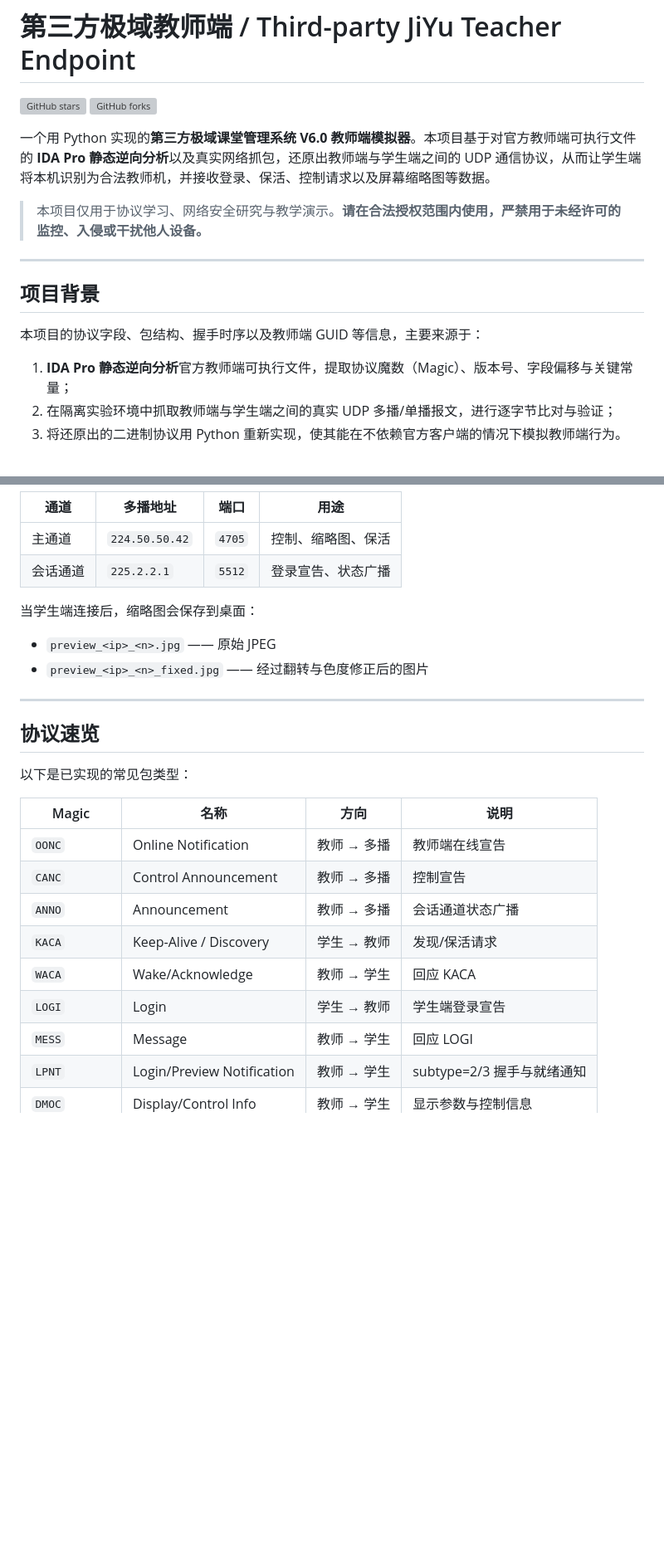
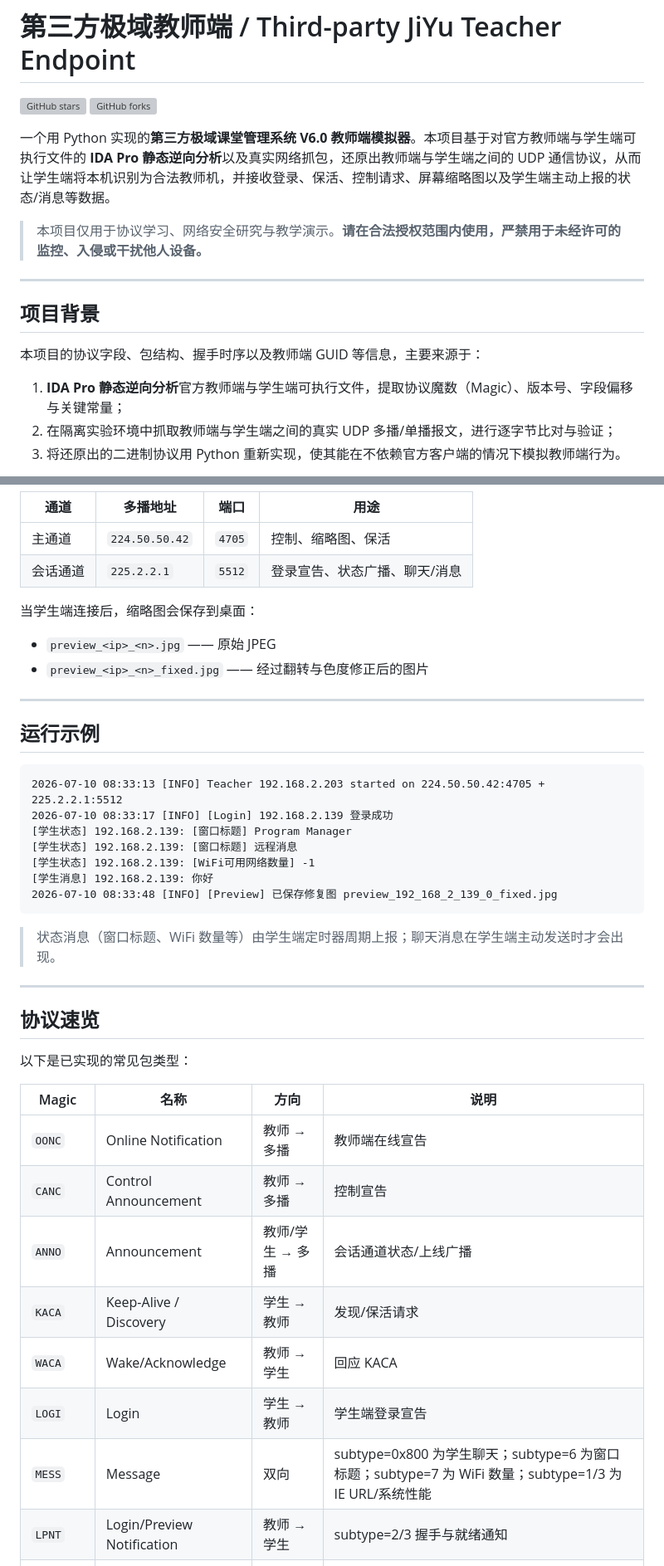
Before and after one commit to yunsjxh/Third-party-JiYu-Teacher-Endpoint, a Markdown page: README.md, 2 parts joined by grey strips. Shown at 83% size. GitHub-like rendering; blank space fills up the shorter version; grey boxes are pictures that could not be loaded.

````diff
--- a/README.md
+++ b/README.md
@@ -3,7 +3,7 @@
 [![GitHub stars](https://img.shields.io/github/stars/yunsjxh/Third-party-JiYu-Teacher-Endpoint?style=social)](https://github.com/yunsjxh/Third-party-JiYu-Teacher-Endpoint/stargazers)
 [![GitHub forks](https://img.shields.io/github/forks/yunsjxh/Third-party-JiYu-Teacher-Endpoint?style=social)](https://github.com/yunsjxh/Third-party-JiYu-Teacher-Endpoint/network/members)
 
-一个用 Python 实现的**第三方极域课堂管理系统 V6.0 教师端模拟器**。本项目基于对官方教师端可执行文件的 **IDA Pro 静态逆向分析**以及真实网络抓包，还原出教师端与学生端之间的 UDP 通信协议，从而让学生端将本机识别为合法教师机，并接收登录、保活、控制请求以及屏幕缩略图等数据。
+一个用 Python 实现的**第三方极域课堂管理系统 V6.0 教师端模拟器**。本项目基于对官方教师端与学生端可执行文件的 **IDA Pro 静态逆向分析**以及真实网络抓包，还原出教师端与学生端之间的 UDP 通信协议，从而让学生端将本机识别为合法教师机，并接收登录、保活、控制请求、屏幕缩略图以及学生端主动上报的状态/消息等数据。
 
 > 本项目仅用于协议学习、网络安全研究与教学演示。**请在合法授权范围内使用，严禁用于未经许可的监控、入侵或干扰他人设备。**
 
@@ -13,7 +13,7 @@
 
 本项目的协议字段、包结构、握手时序以及教师端 GUID 等信息，主要来源于：
 
-1. **IDA Pro 静态逆向分析**官方教师端可执行文件，提取协议魔数（Magic）、版本号、字段偏移与关键常量；
+1. **IDA Pro 静态逆向分析**官方教师端与学生端可执行文件，提取协议魔数（Magic）、版本号、字段偏移与关键常量；
 2. 在隔离实验环境中抓取教师端与学生端之间的真实 UDP 多播/单播报文，进行逐字节比对与验证；
 3. 将还原出的二进制协议用 Python 重新实现，使其能在不依赖官方客户端的情况下模拟教师端行为。
 
@@ -56,12 +78,28 @@ python "teacher_sim.py"
 | 通道 | 多播地址 | 端口 | 用途 |
 |------|----------|------|------|
 | 主通道 | `224.50.50.42` | `4705` | 控制、缩略图、保活 |
-| 会话通道 | `225.2.2.1` | `5512` | 登录宣告、状态广播 |
+| 会话通道 | `225.2.2.1` | `5512` | 登录宣告、状态广播、聊天/消息 |
 
 当学生端连接后，缩略图会保存到桌面：
 
 - `preview_<ip>_<n>.jpg` —— 原始 JPEG
 - `preview_<ip>_<n>_fixed.jpg` —— 经过翻转与色度修正后的图片
+
+---
+
+## 运行示例
+
+```text
+2026-07-10 08:33:13 [INFO] Teacher 192.168.2.203 started on 224.50.50.42:4705 + 225.2.2.1:5512
+2026-07-10 08:33:17 [INFO] [Login] 192.168.2.139 登录成功
+[学生状态] 192.168.2.139: [窗口标题] Program Manager
+[学生状态] 192.168.2.139: [窗口标题] 远程消息
+[学生状态] 192.168.2.139: [WiFi可用网络数量] -1
+[学生消息] 192.168.2.139: 你好
+2026-07-10 08:33:48 [INFO] [Preview] 已保存修复图 preview_192_168_2_139_0_fixed.jpg
+```
+
+> 状态消息（窗口标题、WiFi 数量等）由学生端定时器周期上报；聊天消息在学生端主动发送时才会出现。
 
 ---
 
@@ -73,11 +111,11 @@ python "teacher_sim.py"
 |-------|------|------|------|
 | `OONC` | Online Notification | 教师 → 多播 | 教师端在线宣告 |
 | `CANC` | Control Announcement | 教师 → 多播 | 控制宣告 |
-| `ANNO` | Announcement | 教师 → 多播 | 会话通道状态广播 |
+| `ANNO` | Announcement | 教师/学生 → 多播 | 会话通道状态/上线广播 |
 | `KACA` | Keep-Alive / Discovery | 学生 → 教师 | 发现/保活请求 |
 | `WACA` | Wake/Acknowledge | 教师 → 学生 | 回应 KACA |
 | `LOGI` | Login | 学生 → 教师 | 学生端登录宣告 |
-| `MESS` | Message | 教师 → 学生 | 回应 LOGI |
+| `MESS` | Message | 双向 | subtype=0x800 为学生聊天；subtype=6 为窗口标题；subtype=7 为 WiFi 数量；subtype=1/3 为 IE URL/系统性能 |
 | `LPNT` | Login/Preview Notification | 教师 → 学生 | subtype=2/3 握手与就绪通知 |
 | `DMOC` | Display/Control Info | 教师 → 学生 | 显示参数与控制信息 |
 | `TRMC` | Control Request | 学生 → 教师 | 学生端控制信息请求 |
````
Also changed, not shown: other parts of README.md (+71 -0 lines).
